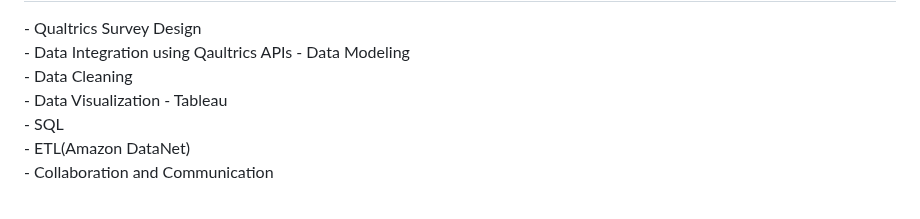
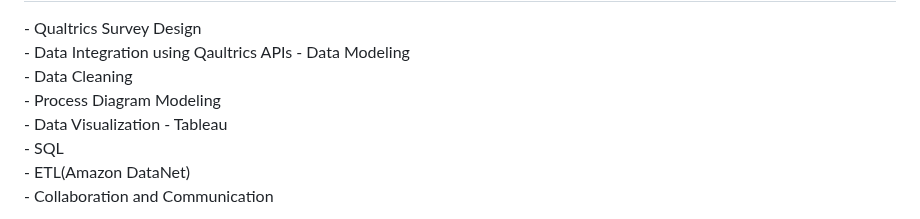
Before and after one commit to ryavse11/ryan_choi_portfolio, a Markdown page: AMER VoC Reporting/Readme.md, the part around the change. Rendered like a GitHub page.

```diff
--- a/AMER VoC Reporting/Readme.md
+++ b/AMER VoC Reporting/Readme.md
@@ -40,6 +40,7 @@ Chungwoo(Ryan) built and delivered the Global Segment Analysis dashboard using T
 - Data Integration using Qaultrics APIs
 - Data Modeling  <br>
 - Data Cleaning <br>
+- Process Diagram Modeling <br>
 - Data Visualization - Tableau <br>
 - SQL <br>
 - ETL(Amazon DataNet)<br>
```
